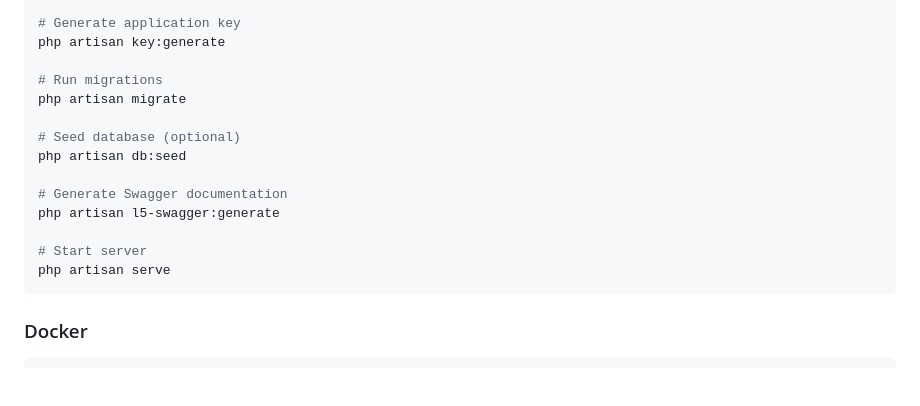
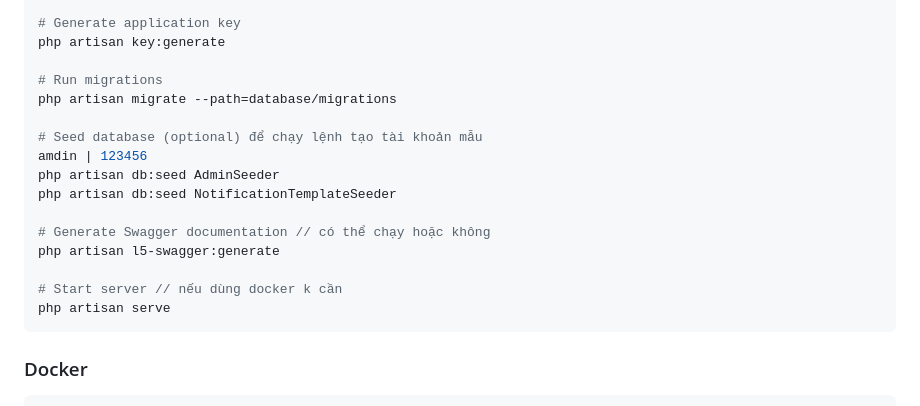
Before and after one commit to hoanghungict/System-Management, a Markdown page: README.md, the part around the change. GitHub-like rendering; blank space fills up the shorter version.

````diff
--- a/README.md
+++ b/README.md
@@ -152,15 +152,17 @@ cp .env.example .env
 php artisan key:generate
 
 # Run migrations
-php artisan migrate
+php artisan migrate --path=database/migrations
 
-# Seed database (optional)
-php artisan db:seed
+# Seed database (optional) để chạy lệnh tạo tài khoản mẫu
+amdin | 123456
+php artisan db:seed AdminSeeder
+php artisan db:seed NotificationTemplateSeeder
 
-# Generate Swagger documentation
+# Generate Swagger documentation // có thể chạy hoặc không
 php artisan l5-swagger:generate
 
-# Start server
+# Start server // nếu dùng docker k cần
 php artisan serve
 ```
 
````
